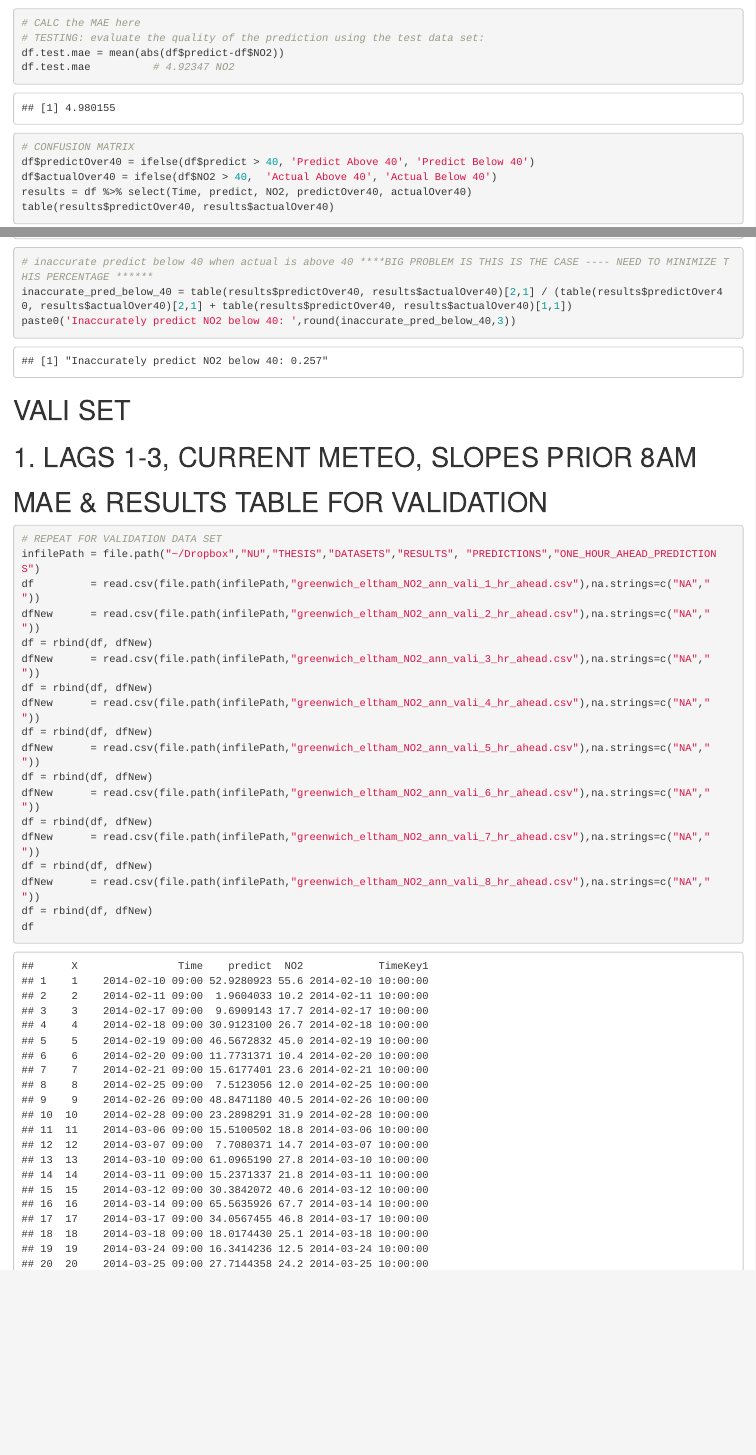
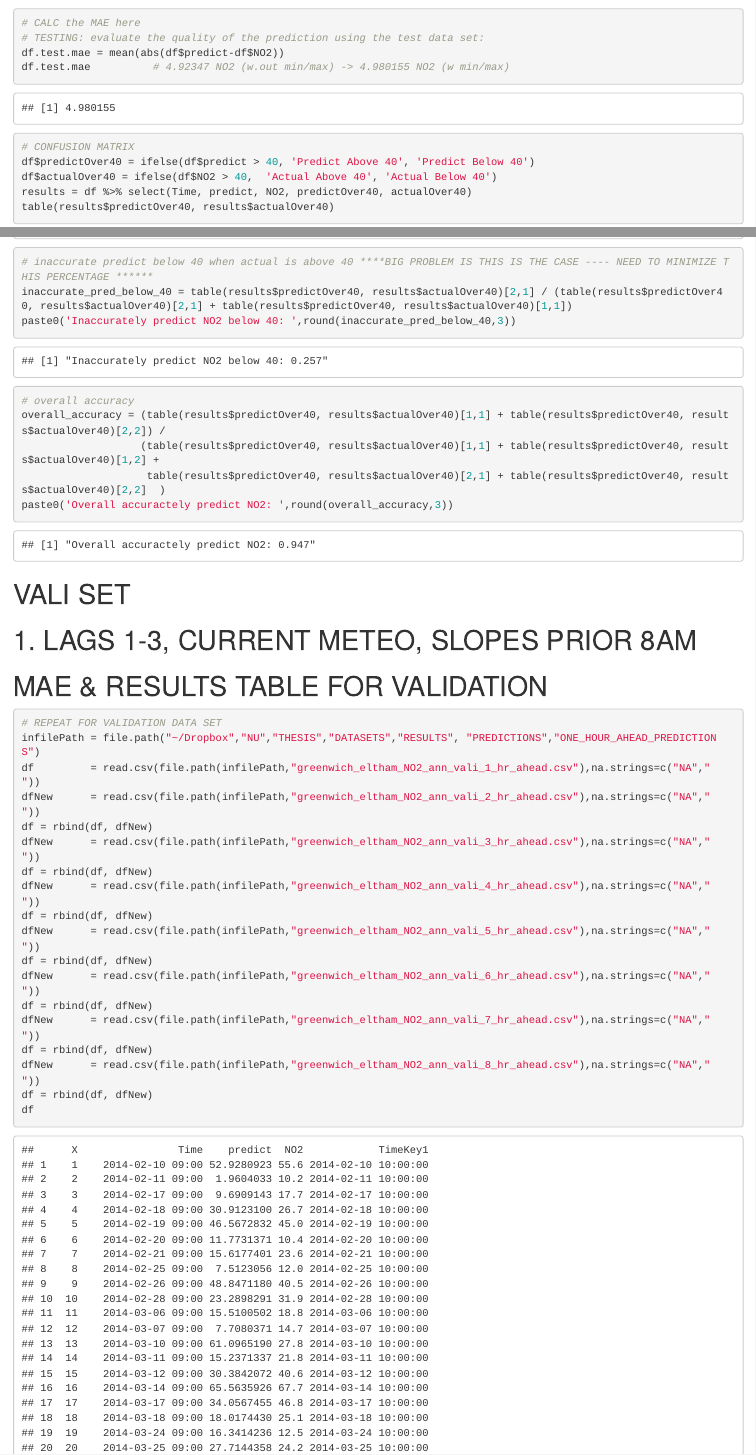
Before and after one commit to sfutter/thesis, an R Markdown document (R CODE/masters_thesis_air_pollution_schools_results.Rmd): the page in a window 1100 px wide, from 1980 px down, and a second part further down, joined at a grey line. Rendered offline with R 4.5, knitr and Pandoc, with nearby package versions; some code elsewhere in the file could not run offline; common packages that the code uses without loading them are loaded.

````diff
--- a/R CODE/masters_thesis_air_pollution_schools_results.Rmd
+++ b/R CODE/masters_thesis_air_pollution_schools_results.Rmd
@@ -32,7 +33,7 @@
 # CALC the MAE here
 # TESTING: evaluate the quality of the prediction using the test data set:
 df.test.mae = mean(abs(df$predict-df$NO2))
-df.test.mae          # 4.92347 NO2
+df.test.mae          # 4.92347 NO2 (w.out min/max) -> 4.980155 NO2 (w min/max)
 
 # CONFUSION MATRIX
 df$predictOver40 = ifelse(df$predict > 40, 'Predict Above 40', 'Predict Below 40')
@@ -56,6 +57,13 @@
 # inaccurate predict below 40 when actual is above 40 ****BIG PROBLEM IS THIS IS THE CASE ---- NEED TO MINIMIZE THIS PERCENTAGE ******
 inaccurate_pred_below_40 = table(results$predictOver40, results$actualOver40)[2,1] / (table(results$predictOver40, results$actualOver40)[2,1] + table(results$predictOver40, results$actualOver40)[1,1])
 paste0('Inaccurately predict NO2 below 40: ',round(inaccurate_pred_below_40,3))
+
+# overall accuracy
+overall_accuracy = (table(results$predictOver40, results$actualOver40)[1,1] + table(results$predictOver40, results$actualOver40)[2,2]) /
+                   (table(results$predictOver40, results$actualOver40)[1,1] + table(results$predictOver40, results$actualOver40)[1,2] +
+                    table(results$predictOver40, results$actualOver40)[2,1] + table(results$predictOver40, results$actualOver40)[2,2]  )
+paste0('Overall accuractely predict NO2: ',round(overall_accuracy,3))
+
 
 ```
 
````
Also changed, not shown: R CODE/masters_thesis_air_pollution_schools.Rmd (+1 -1 lines), R CODE/masters_thesis_air_pollution_schools_results.Rmd (9 more changed lines).
